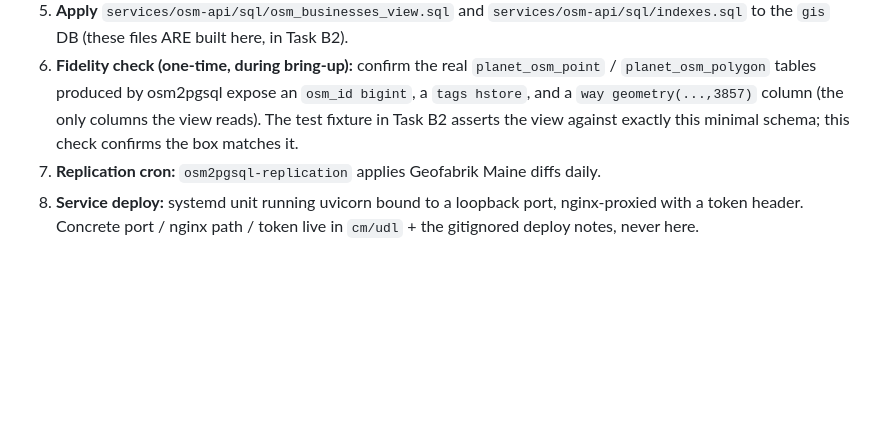
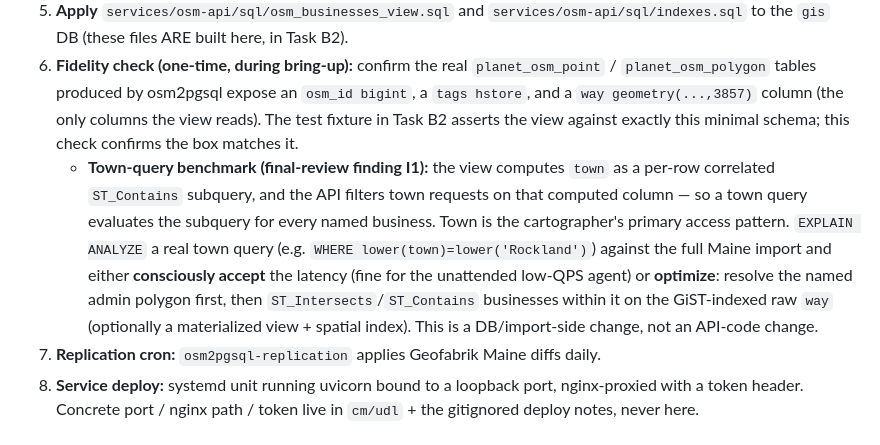
Before and after one commit to neilpeaslee/LocalFinds, a Markdown page: docs/plans/2026-06-27-postgis-osm-api.md, the part around the change. GitHub-like rendering; blank space fills up the shorter version.

Commit message:
docs: record town-query perf gate (final-review I1) for Track A bring-up
Co-Authored-By: Claude Opus 4.8 (1M context) <noreply@anthropic.com>
Claude-Session: https://claude.ai/code/session_01NwRk4SohAcaF9TRP6L9fKx

```diff
--- a/docs/plans/2026-06-27-postgis-osm-api.md
+++ b/docs/plans/2026-06-27-postgis-osm-api.md
@@ -33,6 +33,7 @@ These steps run on the `udl` box as supervised `sudo` runbooks authored in `~/Pr
 4. **Import** `maine-latest.osm.pbf` with `osm2pgsql --create --slim --hstore-all --output=flex-or-pgsql` (classic pgsql output), throttled (`maintenance_work_mem`, parallelism capped) so it doesn't starve co-tenants. Run off-peak.
 5. **Apply** `services/osm-api/sql/osm_businesses_view.sql` and `services/osm-api/sql/indexes.sql` to the `gis` DB (these files ARE built here, in Task B2).
 6. **Fidelity check (one-time, during bring-up):** confirm the real `planet_osm_point` / `planet_osm_polygon` tables produced by osm2pgsql expose an `osm_id bigint`, a `tags hstore`, and a `way geometry(...,3857)` column (the only columns the view reads). The test fixture in Task B2 asserts the view against exactly this minimal schema; this check confirms the box matches it.
+   - **Town-query benchmark (final-review finding I1):** the view computes `town` as a per-row correlated `ST_Contains` subquery, and the API filters town requests on that computed column — so a town query evaluates the subquery for every named business. Town is the cartographer's primary access pattern. `EXPLAIN ANALYZE` a real town query (e.g. `WHERE lower(town)=lower('Rockland')`) against the full Maine import and either **consciously accept** the latency (fine for the unattended low-QPS agent) or **optimize**: resolve the named admin polygon first, then `ST_Intersects`/`ST_Contains` businesses within it on the GiST-indexed raw `way` (optionally a materialized view + spatial index). This is a DB/import-side change, not an API-code change.
 7. **Replication cron:** `osm2pgsql-replication` applies Geofabrik Maine diffs daily.
 8. **Service deploy:** systemd unit running uvicorn bound to a loopback port, nginx-proxied with a token header. Concrete port / nginx path / token live in `cm/udl` + the gitignored deploy notes, never here.
 
```
Also changed, not shown: 1 other file.
